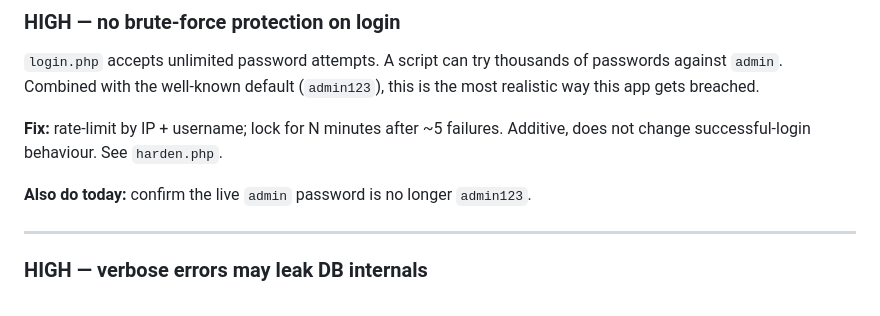
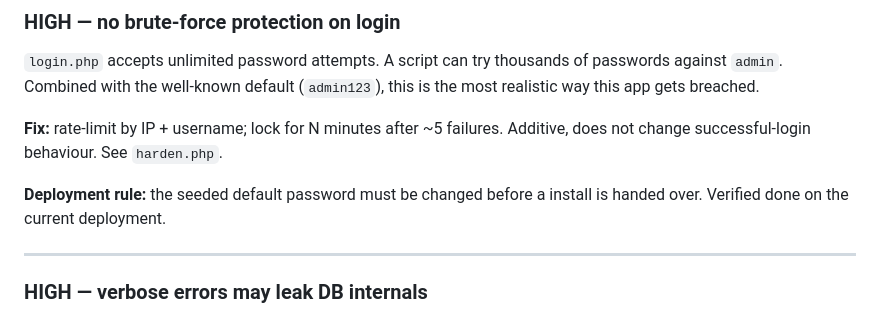
Before and after one commit to nexusdigital3001/Amidhara-billing, a Markdown page: docs/05-security-audit.md, the part around the change. Drawn GitHub-style.

```diff
--- a/docs/05-security-audit.md
+++ b/docs/05-security-audit.md
@@ -35,7 +35,8 @@ of passwords against `admin`. Combined with the well-known default
 **Fix:** rate-limit by IP + username; lock for N minutes after ~5 failures.
 Additive, does not change successful-login behaviour. See `harden.php`.
 
-**Also do today:** confirm the live `admin` password is no longer `admin123`.
+**Deployment rule:** the seeded default password must be changed before a
+install is handed over. Verified done on the current deployment.
 
 ---
 
```
Also changed, not shown: docs/00-CONTEXT.md (+2 -1 lines).
